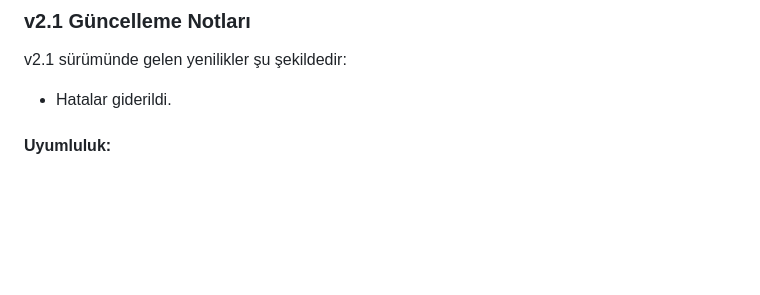
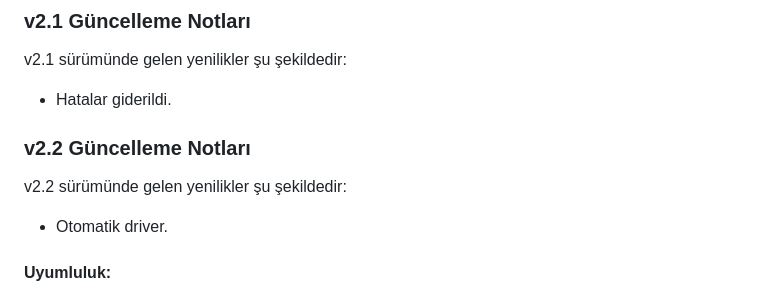
Before and after one commit to AsynctaskCoffee/Kedikodu-Paylasim, a Markdown page: README.md, the part around one of its changes. GitHub-like rendering; blank space fills up the shorter version.

```diff
--- a/README.md
+++ b/README.md
@@ -95,6 +95,13 @@ v2.1 sürümünde gelen yenilikler şu şekildedir:
 
 - Hatalar giderildi.
 
+
+### v2.2 Güncelleme Notları
+
+v2.2 sürümünde gelen yenilikler şu şekildedir:
+
+- Otomatik driver.
+
 #### Uyumluluk:
 - Şu an için sadece 64 bit sistemlerde çalışmaktadır. Macronun düzgün çalışabilmesi için macrodaki gibi skill dizilimini yapın.
 
```
Also changed, not shown: other parts of README.md (+1 -1 lines).
